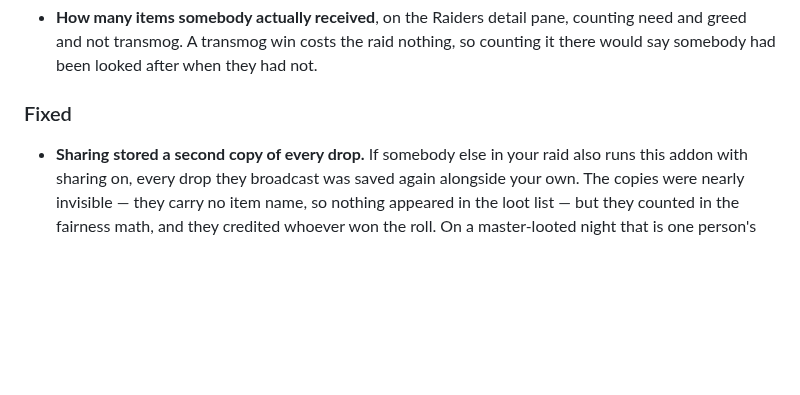
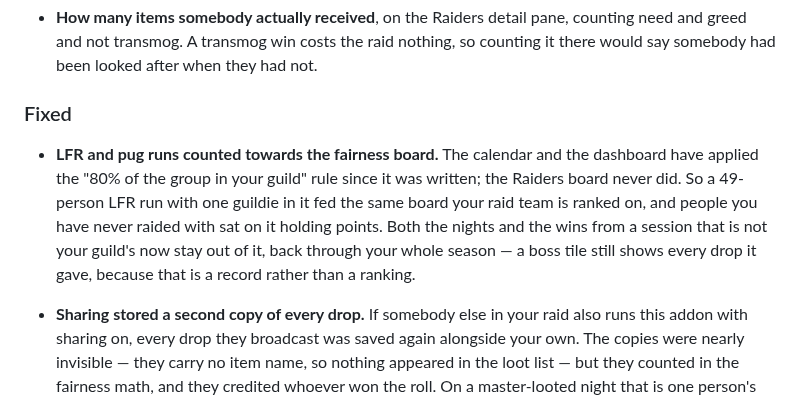
Before and after one commit to princess-crapbag/Show-Us-Your-Loot, a Markdown page: CHANGELOG.md, the part around the change. Rendered like a GitHub page; blank space fills up the shorter version.

Commit message:
Say in the changelog that LFR stops counting
The board moving is the change in this release somebody is most likely to
notice without being told, because it takes points off people who had them
yesterday. It says which way it applies — back through the season — and
that boss tiles still show every drop, since a record is not a ranking.

Co-Authored-By: Claude Opus 5 <noreply@anthropic.com>

```diff
--- a/CHANGELOG.md
+++ b/CHANGELOG.md
@@ -36,6 +36,15 @@ this says what you will notice.
   they had not.
 
 ### Fixed
+
+- **LFR and pug runs counted towards the fairness board.** The calendar and
+  the dashboard have applied the "80% of the group in your guild" rule since it
+  was written; the Raiders board never did. So a 49-person LFR run with one
+  guildie in it fed the same board your raid team is ranked on, and people you
+  have never raided with sat on it holding points. Both the nights and the
+  wins from a session that is not your guild's now stay out of it, back through
+  your whole season — a boss tile still shows every drop it gave, because that
+  is a record rather than a ranking.
 
 - **Sharing stored a second copy of every drop.** If somebody else in your
   raid also runs this addon with sharing on, every drop they broadcast was
```
